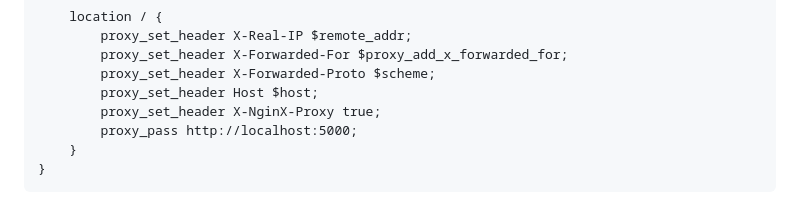
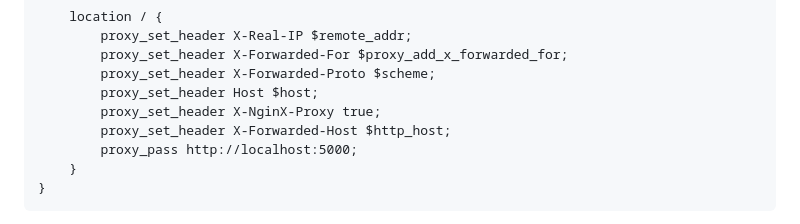
Before and after one commit to benbusby/whoogle-search, a Markdown page: README.md, the part around the change. Drawn GitHub-style.

Commit message:
Add `X-Forwarded-Host` to nginx example [skip ci] (#1169)

```diff
--- a/README.md
+++ b/README.md
@@ -599,6 +599,7 @@ server {
 	    proxy_set_header X-Forwarded-Proto $scheme;
 	    proxy_set_header Host $host;
 	    proxy_set_header X-NginX-Proxy true;
+	    proxy_set_header X-Forwarded-Host $http_host;
 	    proxy_pass http://localhost:5000;
 	}
 }
```
